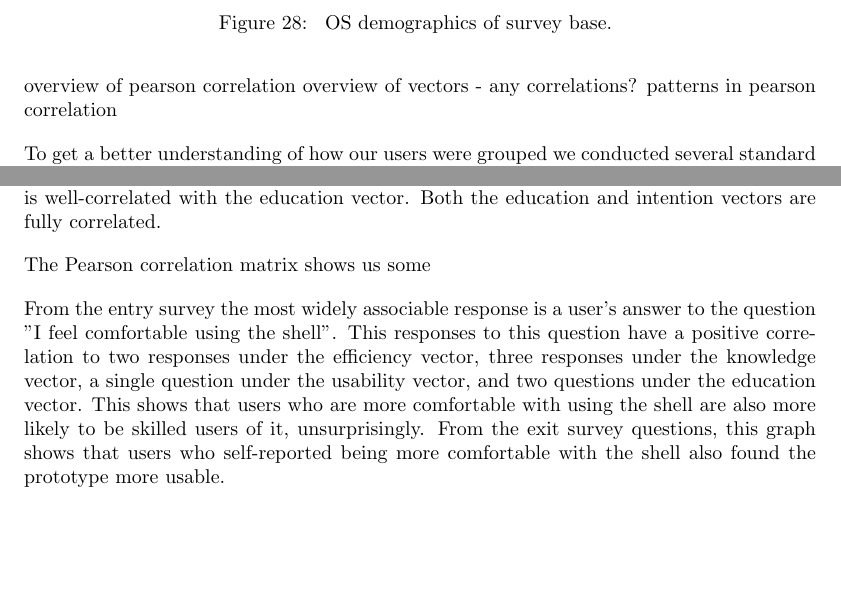
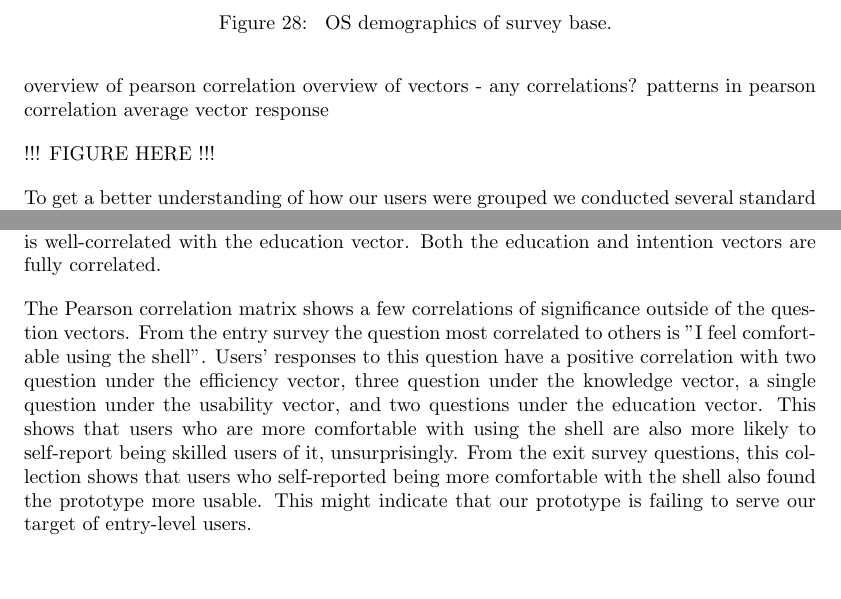
Before and after one commit to izzycecil/terminal_fever, a LaTeX document (doc/documentation.tex, which reads doc/results.tex): two parts of pages 28 and 29 of 30, joined at a grey line, cut so that both start at the same text, the shorter picture padded with empty space. Compiled offline with pdfLaTeX.

Commit message:
Further extend results section

```diff
--- a/doc/results.tex
+++ b/doc/results.tex
@@ -123,6 +123,9 @@ align with our target audience, however there was novice representation.
 overview of pearson correlation
 overview of vectors - any correlations?
 patterns in pearson correlation
+average vector response
+
+!!! FIGURE HERE !!!
 
 To get a better understanding of how our users were grouped we conducted several
 standard pearson product-moment correlation coefficient analysis'. Firstly, we
@@ -152,17 +155,17 @@ usability group has a single outlier: "I find the interface of the system
 inviting and usable". Interestingly, this question is well-correlated with the
 education vector. Both the education and intention vectors are fully correlated.
 
-The Pearson correlation matrix shows us some
-
-From the entry survey the most widely associable response is a user's answer to
-the question "I feel comfortable using the shell". This responses to this
-question have a positive correlation to two responses under the efficiency
-vector, three responses under the knowledge vector, a single question under the
-usability vector, and two questions under the education vector. This shows that
-users who are more comfortable with using the shell are also more likely to be
-skilled users of it, unsurprisingly. From the exit survey questions, this graph
-shows that users who self-reported being more comfortable with the shell also
-found the prototype more usable.
+The Pearson correlation matrix shows a few correlations of significance outside
+of the question vectors.  From the entry survey the question most correlated to
+others is "I feel comfortable using the shell". Users' responses to this question
+have a positive correlation with two question under the efficiency vector, three
+question under the knowledge vector, a single question under the usability
+vector, and two questions under the education vector. This shows that users who
+are more comfortable with using the shell are also more likely to self-report
+being skilled users of it, unsurprisingly. From the exit survey questions, this
+collection shows that users who self-reported being more comfortable with the
+shell also found the prototype more usable. This might indicate that our
+prototype is failing to serve our target of entry-level users.
 
 From the exit survey the most widely associable response is a user's answer to
 the question "The system would improve my usage of the shell." The responses to
```
Also changed, not shown: doc/results.tex (20 more changed lines).
